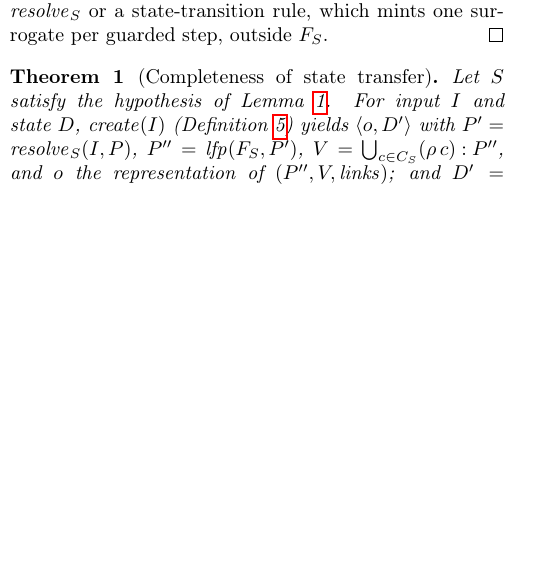
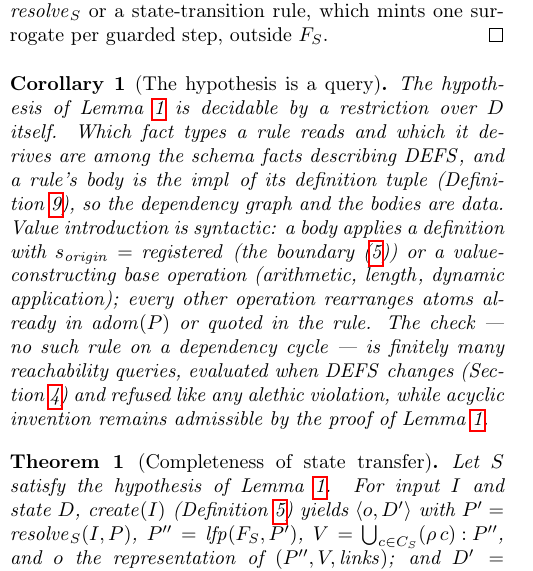
Before and after one commit to graphdl/graphdl-orm, a LaTeX paper (AREST.tex): part of one column of page 3 of 6, cut so that both start at the same text, the shorter picture padded with empty space. Compiled offline with pdfLaTeX.

Commit message:
Add Cor. finitecheck: Lemma finiteness' hypothesis is decidable as a query over D
The dependency graph (which fact types each rule reads and derives) and the
rule bodies (the impl of each definition tuple) are data, so the no-invention-
on-a-cycle condition is finitely many reachability queries, evaluated when
DEFS changes and refused like any alethic violation. Names arithmetic, length,
and dynamic application as value-constructing base operations alongside the
registered boundary; acyclic invention stays admissible per the lemma's proof.

Co-Authored-By: Claude Fable 5 <noreply@anthropic.com>
Claude-Session: https://claude.ai/code/session_017n1s3MNxKyJEKoNhzbFfe5

```diff
--- a/AREST.tex
+++ b/AREST.tex
@@ -156,6 +156,10 @@ If no value-introducing rule of $R_S$ lies on a cycle of the derivation dependen
 \begin{proof}
 By Definition~\ref{def:derive} a head is projective, so $F_S$ introduces no entity. The value-introducing rules, lying on no cycle, form a directed acyclic subgraph and produce finitely many values, each a function of finitely many inputs; let $\hat{P}$ be the resulting finite extension of $\mathit{adom}(P)$. Every remaining rule introduces no value, so $F_S$ is monotone over the finite powerset of facts above $\hat{P}$. The least fixed point exists by Knaster--Tarski~\cite{tarski55}, equals the least model because $R_S$ is positive~\cite{vanemden76}, and is reached by iteration in at most $|P_{\max}|-|P|$ steps~\cite{kleene52}, where $P_{\max}$ is that finite fact space. The one input-unbounded source of fresh values is an auto-generated reference scheme in $\mathit{resolve}_S$ or a state-transition rule, which mints one surrogate per guarded step, outside $F_S$.
 \end{proof}
+
+\begin{corollary}[The hypothesis is a query]\label{cor:finitecheck}
+The hypothesis of Lemma~\ref{lem:finite} is decidable by a restriction over $D$ itself. Which fact types a rule reads and which it derives are among the schema facts describing $\mathit{DEFS}$, and a rule's body is the $\mathit{impl}$ of its definition tuple (Definition~\ref{def:reg}), so the dependency graph and the bodies are data. Value introduction is syntactic: a body applies a definition with $s_{\mathit{origin}}=\mathit{registered}$ (the boundary~(\ref{eq:boundary})) or a value-constructing base operation (arithmetic, $\mathit{length}$, dynamic application); every other operation rearranges atoms already in $\mathit{adom}(P)$ or quoted in the rule. The check --- no such rule on a dependency cycle --- is finitely many reachability queries, evaluated when $\mathit{DEFS}$ changes (Section~\ref{sec:boundary}) and refused like any alethic violation, while acyclic invention remains admissible by the proof of Lemma~\ref{lem:finite}.
+\end{corollary}
 
 \begin{theorem}[Completeness of state transfer]\label{thm:complete}
 Let $S$ satisfy the hypothesis of Lemma~\ref{lem:finite}. For input $I$ and state $D$, $\mathit{create}(I)$ (Definition~\ref{def:stages}) yields $\langle o,D'\rangle$ with $P'=\mathit{resolve}_S(I,P)$, $P''=\mathit{lfp}(F_S,P')$, $V=\bigcup_{c\in C_S}(\rho\,c)\!:\!P''$, and $o$ the representation of $(P'',V,\mathit{links})$; and $D'=D[\mathit{FILE}\mapsto P'']$ if $V$ has no alethic violation, else $D'=D$.
```
